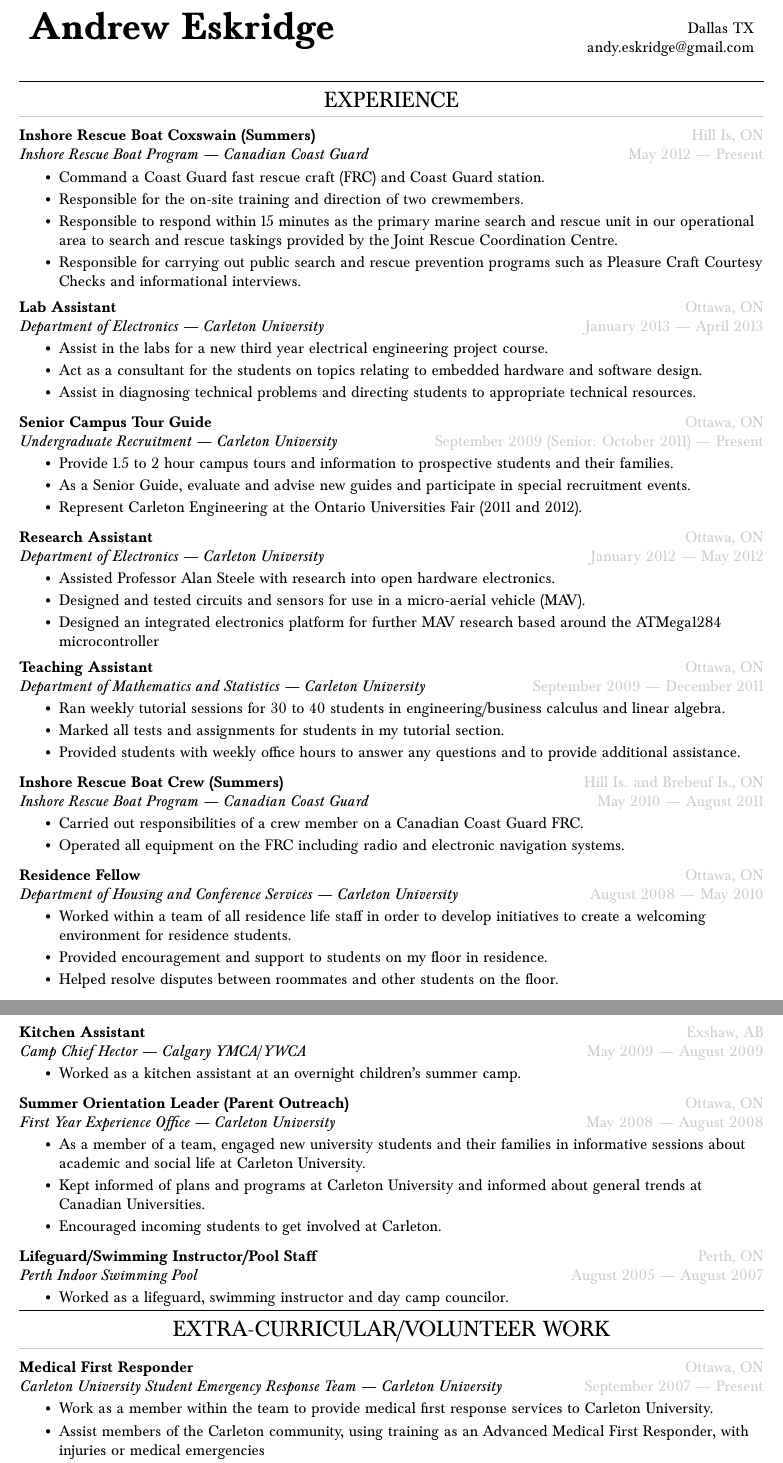
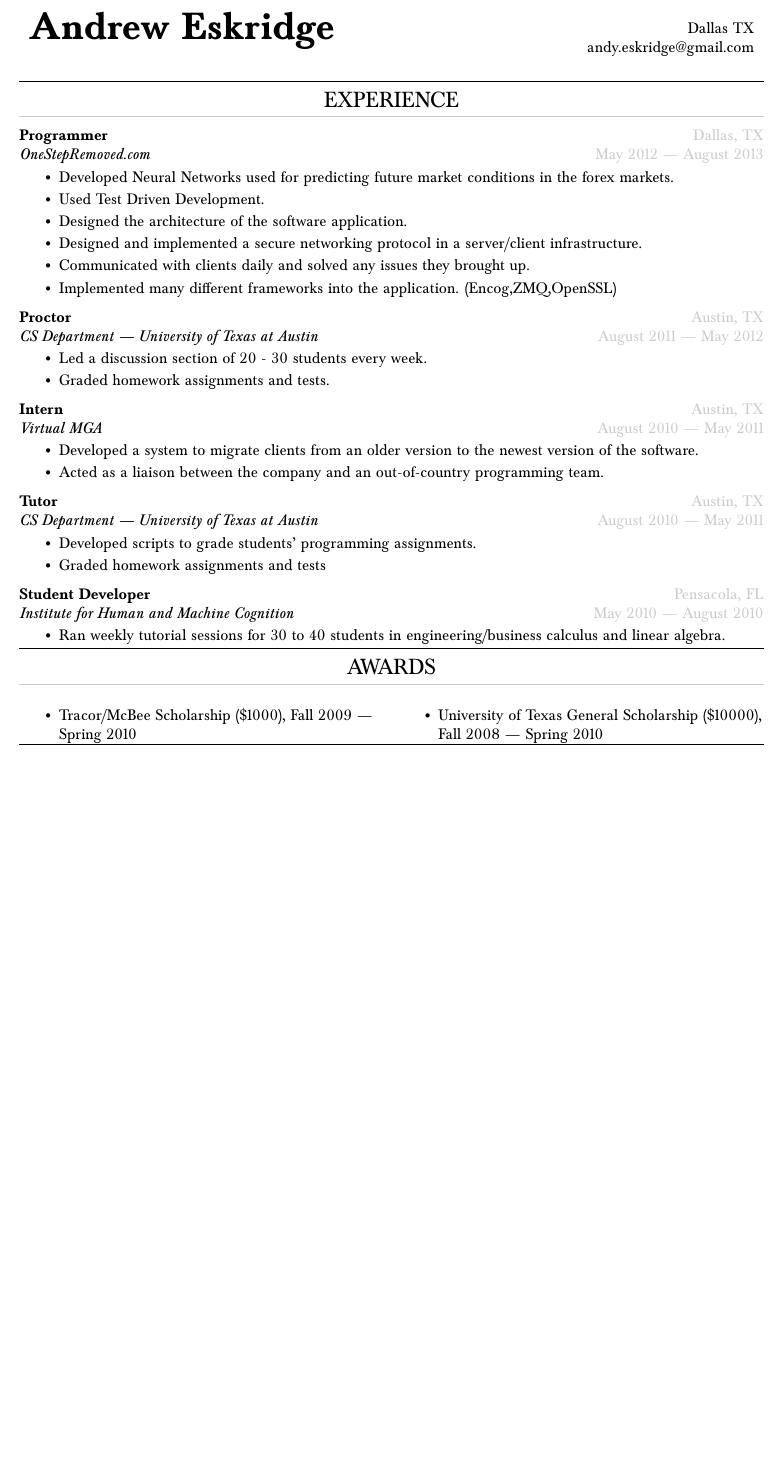
Before and after one commit to andyeskridge/Resume, a LaTeX CV (resume.tex): two parts of pages 1 and 2 of 3 before the commit and part of the page after it, the two joined at a grey line, cut so that both start at the same text, the shorter picture padded with empty space. Compiled offline with pdfLaTeX.

Commit message:
updated work experience

```diff
--- a/resume.tex
+++ b/resume.tex
@@ -123,74 +121,34 @@
 \end{tabularx}\\
 
 \begin{ressection}{experience}
-  \begin{resentry}{Inshore Rescue Boat Coxswain (Summers)}{Inshore Rescue Boat Program --- Canadian Coast Guard}{Hill Is, ON}{May 2012 --- Present}
-    \resitem{Command a Coast Guard fast rescue craft (FRC) and Coast Guard station.}
-    \resitem{Responsible for the on-site training and direction of two crewmembers.}
-    \resitem{Responsible to respond within 15 minutes as the primary marine search and rescue unit in our operational area to search and rescue taskings provided by the Joint Rescue Coordination Centre.}
-    \resitem{Responsible for carrying out public search and rescue prevention programs such as Pleasure Craft Courtesy Checks and informational interviews.}
+  \begin{resentry}{Programmer}{OneStepRemoved.com}{Dallas, TX}{May 2012 --- August 2013}
+    \resitem{Developed Neural Networks used for predicting future market conditions in the forex markets.}
+    \resitem{Used Test Driven Development.}
+    \resitem{Designed the architecture of the software application.}
+    \resitem{Designed and implemented a secure networking protocol in a server/client infrastructure.}
+    \resitem{Communicated with clients daily and solved any issues they brought up.}
+    \resitem{Implemented many different frameworks into the application. (Encog,ZMQ,OpenSSL)}
   \end{resentry}
 
-  \begin{resentry}{Lab Assistant}{Department of Electronics --- Carleton University}{Ottawa, ON}{January 2013 --- April 2013}
-    \resitem{Assist in the labs for a new third year electrical engineering project course.}
-    \resitem{Act as a consultant for the students on topics relating to embedded hardware and software design.}
-    \resitem{Assist in diagnosing technical problems and directing students to appropriate technical resources.}
+  \begin{resentry}{Proctor}{CS Department --- University of Texas at Austin}{Austin, TX}{August 2011 --- May 2012}
+    \resitem{Led a discussion section of 20 - 30 students every week.}
+    \resitem{Graded homework assignments and tests.}
   \end{resentry}
 
-  \begin{resentry}{Senior Campus Tour Guide}{Undergraduate Recruitment --- Carleton University}{Ottawa, ON}{September 2009 (Senior: October 2011) --- Present}
-    \resitem{Provide 1.5 to 2 hour campus tours and information to prospective students and their families.}
-%    \resitem{Work with other tour guides to staff departmental recruitment events.}
-%    \resitem{Organize tour structure dynamically to present to the interests of the guests.}
-    \resitem{As a Senior Guide, evaluate and advise new guides and participate in special recruitment events.}
-    \resitem{Represent Carleton Engineering at the Ontario Universities Fair (2011 and 2012).}
+  \begin{resentry}{Intern}{Virtual MGA}{Austin, TX}{August 2010 --- May 2011}
+    \resitem{Developed a system to migrate clients from an older version to the newest version of the software.}
+    \resitem{Acted as a liaison between the company and an out-of-country programming team.}
   \end{resentry}
 
-  \begin{resentry}{Research Assistant}{Department of Electronics --- Carleton University}{Ottawa, ON}{January 2012 --- May 2012}
-    \resitem{Assisted Professor Alan Steele with research into open hardware electronics.}
-    \resitem{Designed and tested circuits and sensors for use in a micro-aerial vehicle (MAV).}
-    \resitem{Designed an integrated electronics platform for further MAV research based around the ATMega1284 microcontroller}
+  \begin{resentry}{Tutor}{CS Department --- University of Texas at Austin}{Austin, TX}{August 2010 --- May 2011}
+    \resitem{Developed scripts to grade students' programming assignments.}
+    \resitem{Graded homework assignments and tests}
   \end{resentry}
 
-  \begin{resentry}{Teaching Assistant}{Department of Mathematics and Statistics --- Carleton University}{Ottawa, ON}{September 2009 --- December 2011}
+  \begin{resentry}{Student Developer}{Institute for Human and Machine Cognition}{Pensacola, FL}{May 2010 --- August 2010}
     \resitem{Ran weekly tutorial sessions for 30 to 40 students in engineering/business calculus and linear algebra.}
-    \resitem{Marked all tests and assignments for students in my tutorial section.}
-    \resitem{Provided students with weekly office hours to answer any questions and to provide additional assistance.}
-  \end{resentry}
-
-  \begin{resentry}{Inshore Rescue Boat Crew (Summers)}{Inshore Rescue Boat Program --- Canadian Coast Guard}{Hill Is. and Brebeuf Is., ON}{May 2010 --- August 2011}
-    \resitem{Carried out responsibilities of a crew member on a Canadian Coast Guard FRC.}
-    \resitem{Operated all equipment on the FRC including radio and electronic navigation systems.}
-  \end{resentry}
-
-  \begin{resentry}{Residence Fellow}{Department of Housing and Conference Services --- Carleton University}{Ottawa, ON}{August 2008 --- May 2010}
-    \resitem{Worked within a team of all residence life staff in order to develop initiatives to create a welcoming environment for residence students.}
-%    \resitem{Directed residents to appropriate University support services.}
-    \resitem{Provided encouragement and support to students on my floor in residence.}
-    \resitem{Helped resolve disputes between roommates and other students on the floor.}
-%    \resitem{Designed active and passive programs to educate and involve students.}
-  \end{resentry}
-
-  \begin{resentry}{Kitchen Assistant}{Camp Chief Hector --- Calgary YMCA/YWCA}{Exshaw, AB}{May 2009 --- August 2009}
-    \resitem{Worked as a kitchen assistant at an overnight children's summer camp.}
-  \end{resentry}
-
-  \begin{resentry}{Summer Orientation Leader (Parent Outreach)}{First Year Experience Office --- Carleton University}{Ottawa, ON}{May 2008 --- August 2008}
-    \resitem{As a member of a team, engaged new university students and their families in informative sessions about academic and social life at Carleton University.}
- %   \resitem{Guided incoming students on campus tours.}
-    \resitem{Kept informed of plans and programs at Carleton University and informed about general trends at
-Canadian Universities.}
-    \resitem{Encouraged incoming students to get involved at Carleton.}
-  \end{resentry}
-
-  \begin{resentry}{Lifeguard/Swimming Instructor/Pool Staff}{Perth Indoor Swimming Pool}{Perth, ON}{August 2005 --- August 2007}
-    \resitem{Worked as a lifeguard, swimming instructor and day camp councilor.}
   \end{resentry}
 
 \end{ressection}
 
 % Volunteer Experience
-\begin{ressection}{Extra-Curricular/Volunteer work}
-  \begin{resentry}{Medical First Responder}{Carleton University Student Emergency Response Team --- Carleton University}{Ottawa, ON}{September 2007 --- Present}
-    \resitem{Work as a member within the team to provide medical first response services to Carleton University.}
-    \resitem{Assist members of the Carleton community, using training as an Advanced Medical First Responder, with injuries or medical emergencies}
-    \resitem{Cover at least one twelve hour shift and attend at least two hours of training each week}
-  \end{resentry}
@@ -213,3 +163,4 @@
 % Awards
 \begin{tightressection}{awards}
   \begin{rescolumn}
+      \resitem{Tracor/McBee Scholarship (\$1000), Fall 2009 --- Spring 2010}
@@ -220,2 +167,3 @@
     \end{rescolumn}
   \begin{rescolumn}
+      \resitem{University of Texas General Scholarship (\$10000), Fall 2008 --- Spring 2010}
@@ -236,3 +180,2 @@
 
 % Qualifications
-\begin{tightressection}{current qualifications}
```
Also changed, not shown: resume.tex (92 more changed lines), 1 other file.
